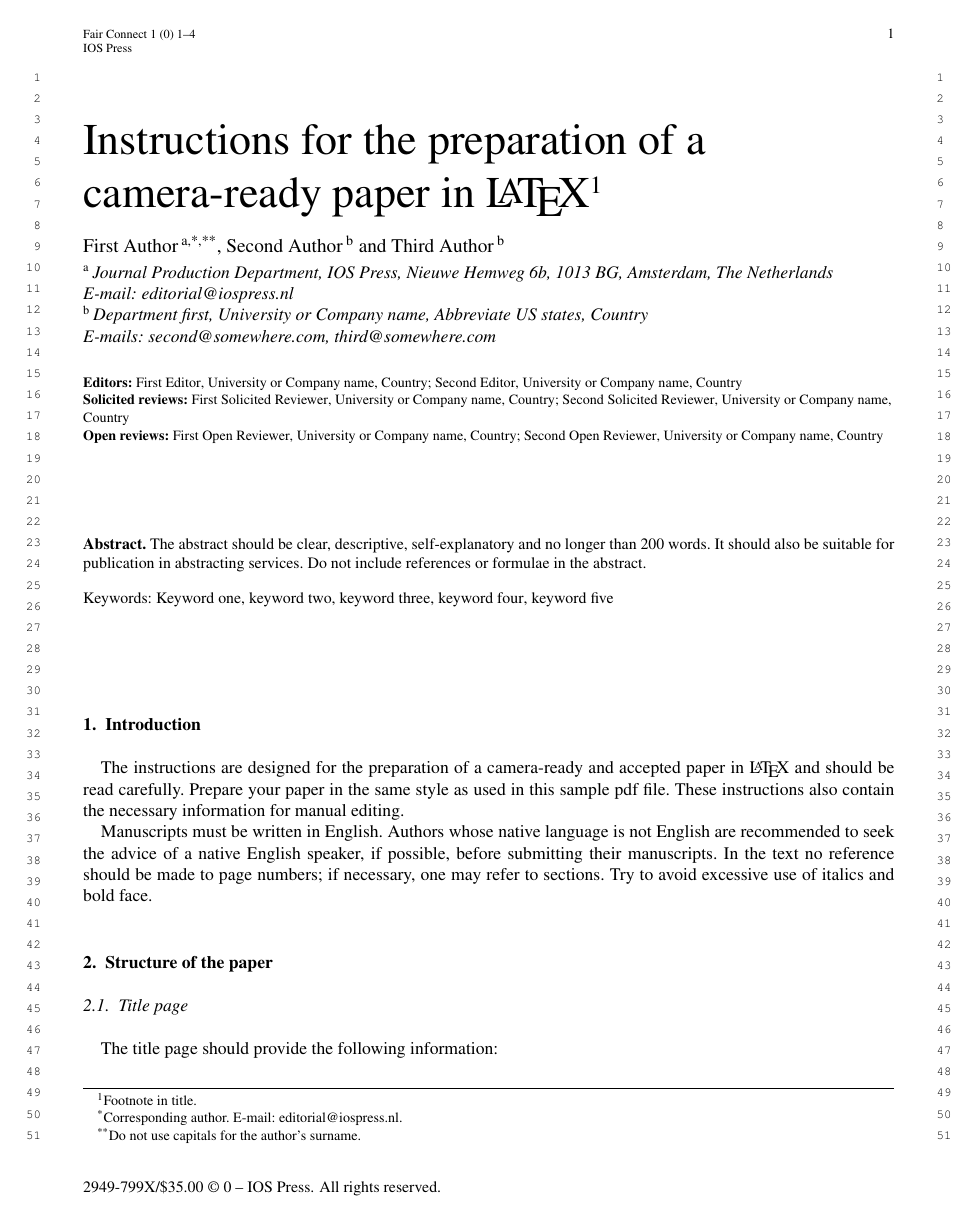
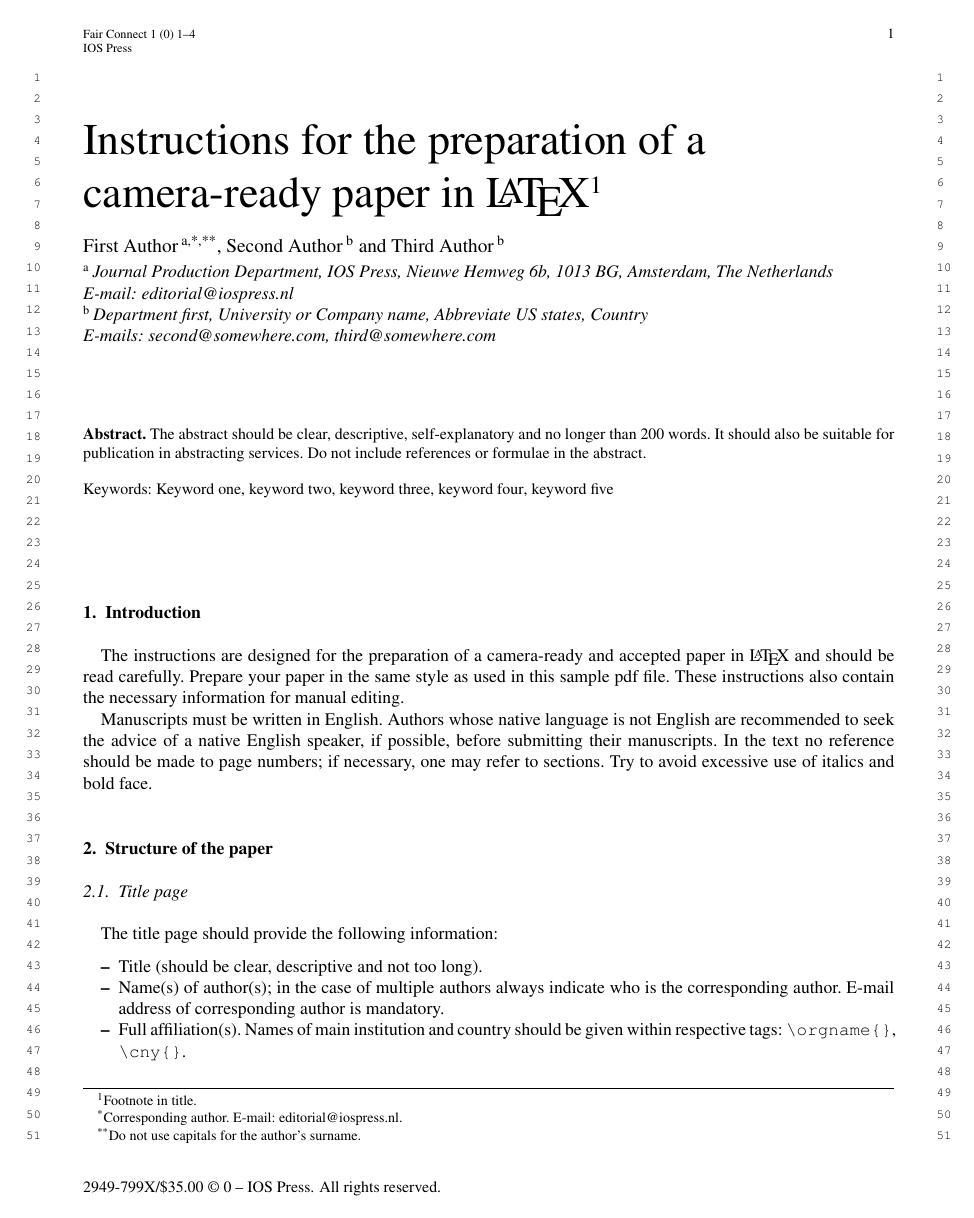
Before and after one commit to vtex-soft/texsupport.iospress-fc, a LaTeX document (iosart2x.tex): page 1 of 5. Compiled offline with pdfLaTeX; a missing font is replaced by an installed copy or a similar font; a LaTeX package or settings file that is missing is left out.

Commit message:
review environments removed from iosart2x tex and pdf files

```diff
--- a/iosart2x.tex
+++ b/iosart2x.tex
@@ -33,19 +33,6 @@
 \address[B]{Department first, \orgname{University or Company name},
 Abbreviate US states, \cny{Country}\printead[presep={\\}]{e2,e3}}
 \end{aug}
-
-\begin{review}{editor}
-\reviewer{\fnms{First} \snm{Editor}\address{\orgname{University or Company name}, \cny{Country}}}
-\reviewer{\fnms{Second} \snm{Editor}\address{\orgname{University or Company name}, \cny{Country}}}
-\end{review}
-\begin{review}{solicited}
-\reviewer{\fnms{First Solicited} \snm{Reviewer}\address{\orgname{University or Company name}, \cny{Country}}}
-\reviewer{\fnms{Second Solicited} \snm{Reviewer}\address{\orgname{University or Company name}, \cny{Country}}}
-\end{review}
-\begin{review}{open}
-\reviewer{\fnms{First Open} \snm{Reviewer}\address{\orgname{University or Company name}, \cny{Country}}}
-\reviewer{\fnms{Second Open} \snm{Reviewer}\address{\orgname{University or Company name}, \cny{Country}}}
-\end{review}
 
 \begin{abstract}
 The abstract should be clear, descriptive, self-explanatory and no longer than 200 words. It should also
```
Also changed, not shown: iosart2x.pdf.
